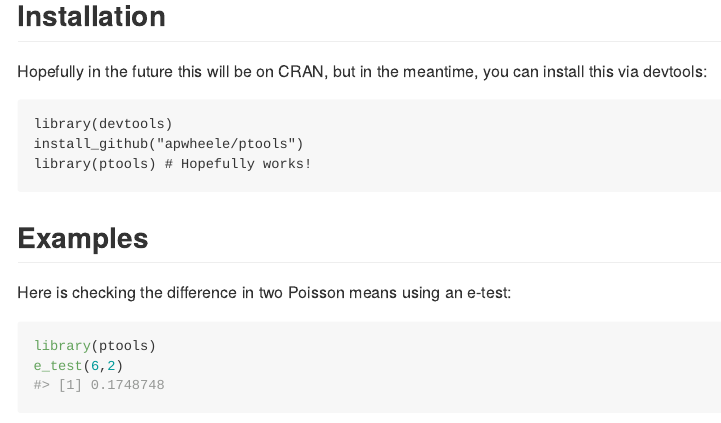
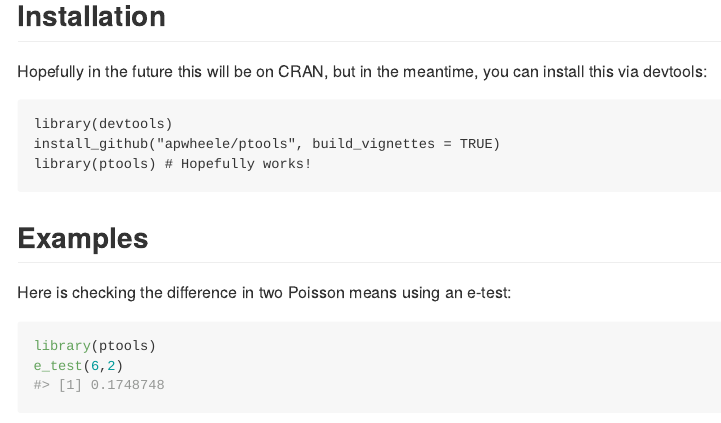
Before and after one commit to apwheele/ptools, an R Markdown document (README.Rmd): the page in a window 1100 px wide, from 190 px down. The pictures show the output file README.md that the author committed with the source, drawn offline in the style of GitHub.

Commit message:
prepping for CRAN, updating data to 2021 shootings

```diff
--- a/README.Rmd
+++ b/README.Rmd
@@ -25,7 +25,7 @@ The library ptools is a set of helper functions I have used over time to help wi
 Hopefully in the future this will be on CRAN, but in the meantime, you can install this via devtools:
 
     library(devtools)
-    install_github("apwheele/ptools")
+    install_github("apwheele/ptools", build_vignettes = TRUE)
     library(ptools) # Hopefully works!
 
 ## Examples
```
Also changed, not shown: README.md, data/nyc_cafe.rda, data/nyc_liq.rda, data/nyc_shoot.rda, 1 other file.
